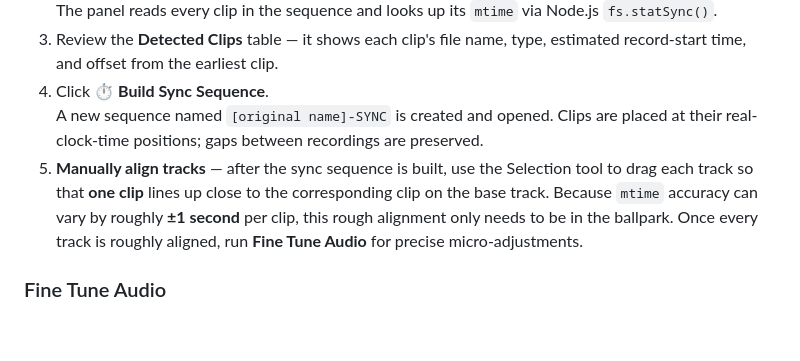
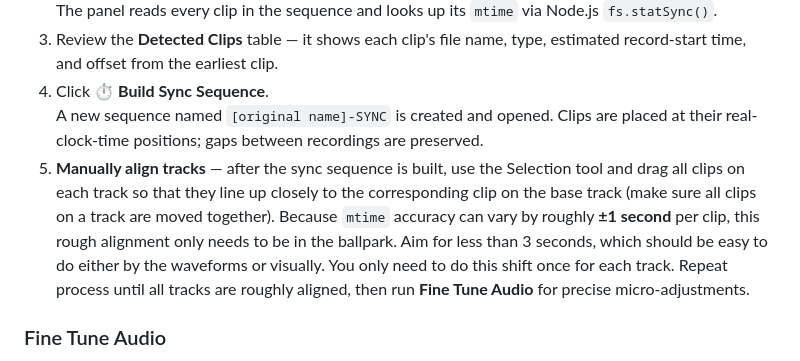
Before and after one commit to thinkvp/Syncitol, a Markdown page: README.md, the part around the change. GitHub-like rendering; blank space fills up the shorter version.

```diff
--- a/README.md
+++ b/README.md
@@ -79,7 +79,7 @@ Go to **Window → Extensions → DateModSync**.
 3. Review the **Detected Clips** table — it shows each clip's file name, type, estimated record-start time, and offset from the earliest clip.
 4. Click **⏱ Build Sync Sequence**.
    A new sequence named `[original name]-SYNC` is created and opened. Clips are placed at their real-clock-time positions; gaps between recordings are preserved.
-5. **Manually align tracks** — after the sync sequence is built, use the Selection tool to drag each track so that **one clip** lines up close to the corresponding clip on the base track. Because `mtime` accuracy can vary by roughly **±1 second** per clip, this rough alignment only needs to be in the ballpark. Once every track is roughly aligned, run **Fine Tune Audio** for precise micro-adjustments.
+5. **Manually align tracks** — after the sync sequence is built, use the Selection tool and drag all clips on each track so that they line up closely to the corresponding clip on the base track (make sure all clips on a track are moved together). Because `mtime` accuracy can vary by roughly **±1 second** per clip, this rough alignment only needs to be in the ballpark. Aim for less than 3 seconds, which should be easy to do either by the waveforms or visually. You only need to do this shift once for each track. Repeat process until all tracks are roughly aligned, then run **Fine Tune Audio** for precise micro-adjustments.
 
 ### Fine Tune Audio
 
```
